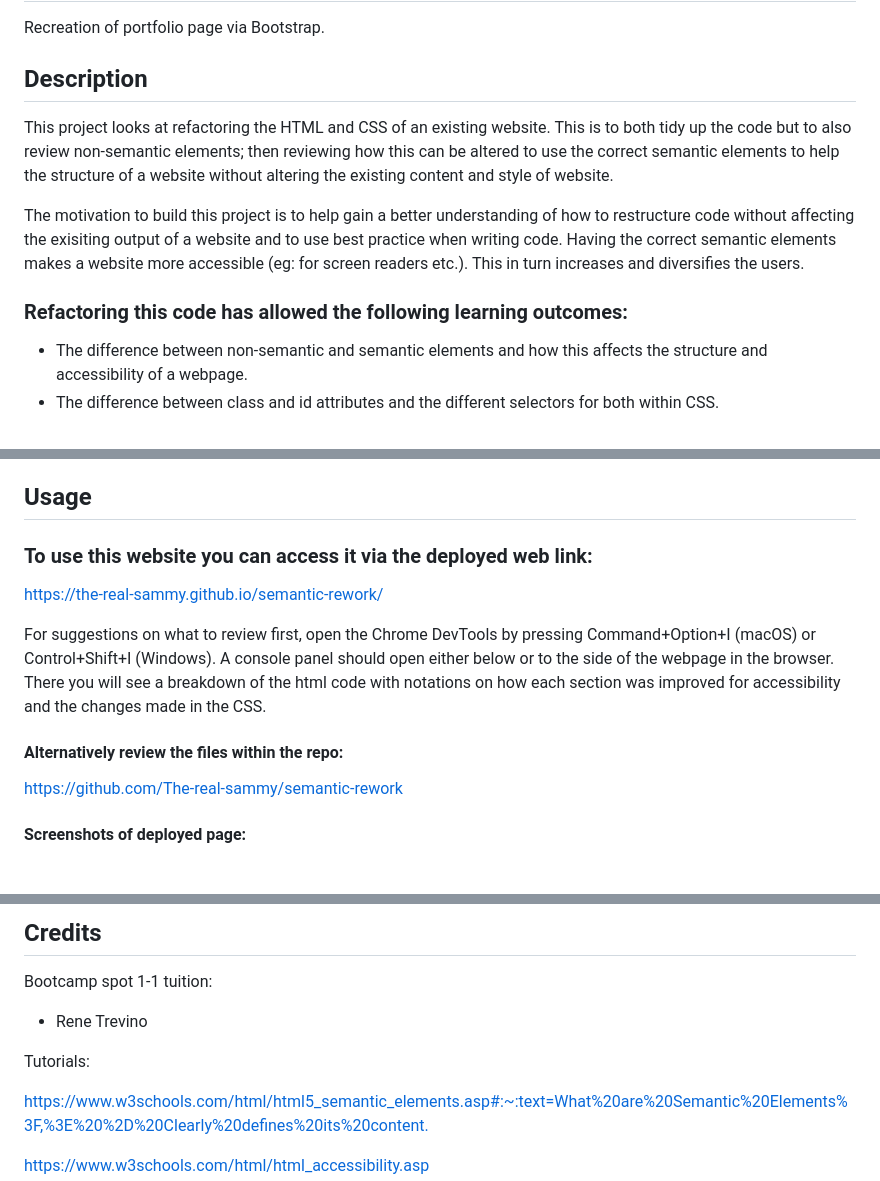
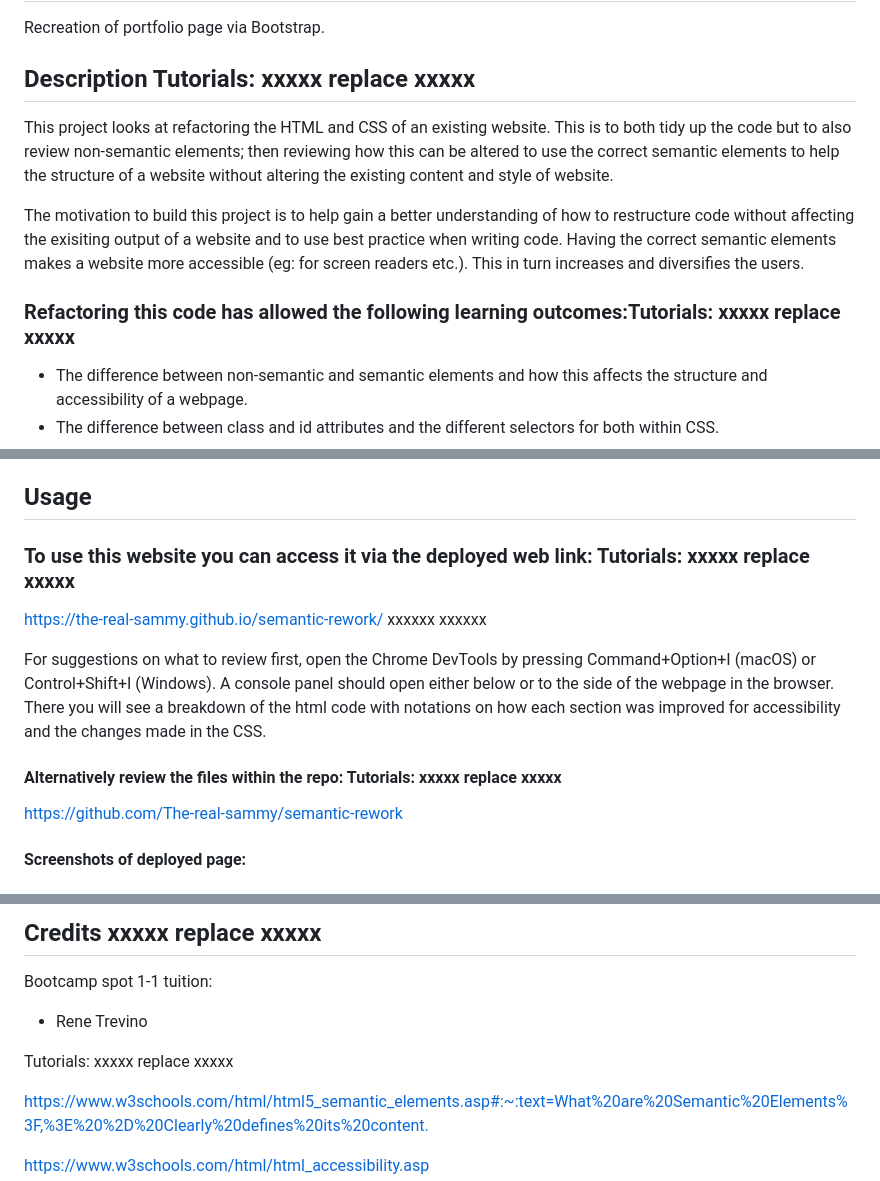
Before and after one commit to The-real-sammy/SK-Bootstrap-Portfolio, a Markdown page: README.md, 3 parts joined by grey strips. Drawn GitHub-style.

```diff
--- a/README.md
+++ b/README.md
@@ -1,13 +1,13 @@
 # SK-Bootstrap-Portfolio
 Recreation of portfolio page via Bootstrap.
 
-## Description
+## Description Tutorials: xxxxx replace  xxxxx
 
 This project looks at refactoring the HTML and CSS of an existing website. This is to both tidy up the code but to also review non-semantic elements; then reviewing how this can be altered to use the correct semantic elements to help the structure of a website without altering the existing content and style of website.
 
 The motivation to build this project is to help gain a better understanding of how to restructure code without affecting the exisiting output of a website and to use best practice when writing code. Having the correct semantic elements makes a website more accessible (eg: for screen readers etc.). This in turn increases and diversifies the users.
 
-### Refactoring this code has allowed the following learning outcomes:
+### Refactoring this code has allowed the following learning outcomes:Tutorials: xxxxx replace  xxxxx
 
 - The difference between non-semantic and semantic elements and how this affects the structure and accessibility of a webpage.
 - The difference between class and id attributes and the different selectors for both within CSS.
@@ -23,14 +23,14 @@ N/A
 
 ## Usage
 
-### To use this website you can access it via the deployed web link:
+### To use this website you can access it via the deployed web link: Tutorials: xxxxx replace  xxxxx
 
-[https://the-real-sammy.github.io/semantic-rework/
-](https://the-real-sammy.github.io/semantic-rework/)
+[https://the-real-sammy.github.io/semantic-rework/   xxxxxx
+](https://the-real-sammy.github.io/semantic-rework/) xxxxxx
 
 For suggestions on what to review first, open the Chrome DevTools by pressing Command+Option+I (macOS) or Control+Shift+I (Windows). A console panel should open either below or to the side of the webpage in the browser. There you will see a breakdown of the html code with notations on how each section was improved for accessibility and the changes made in the CSS.
 
-#### Alternatively review the files within the repo:
+#### Alternatively review the files within the repo: Tutorials: xxxxx replace  xxxxx
 
 [https://github.com/The-real-sammy/semantic-rework](https://github.com/The-real-sammy/semantic-rework)
 
@@ -50,10 +49,11 @@ For suggestions on what to review first, open the Chrome DevTools by pressing Co
 
-## Credits
+
+## Credits xxxxx replace  xxxxx
 
 Bootcamp spot 1-1 tuition:
 - Rene Trevino
 
-Tutorials:
+Tutorials: xxxxx replace  xxxxx
 
 [https://www.w3schools.com/html/html5_semantic_elements.asp#:~:text=What%20are%20Semantic%20Elements%3F,%3E%20%2D%20Clearly%20defines%20its%20content.](https://www.w3schools.com/html/html5_semantic_elements.asp)
 
```
Also changed, not shown: other parts of README.md (+3 -4 lines).
